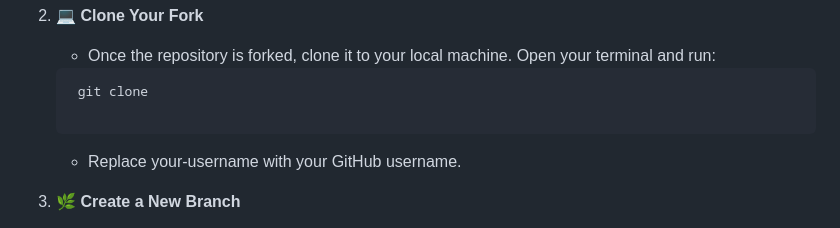
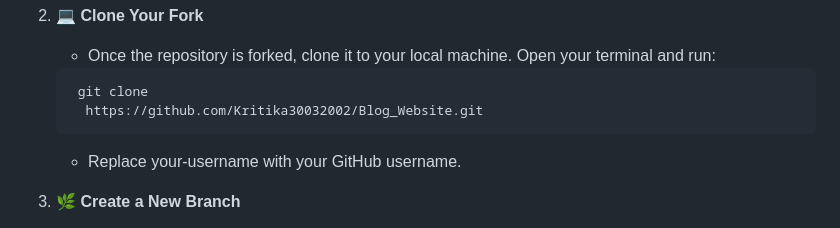
Before and after one commit to Kritika30032002/Blog_Website, a Markdown page: README.md, the part around the change. Rendered like a GitHub page.

````diff
--- a/README.md
+++ b/README.md
@@ -71,7 +71,7 @@ We’re excited to have you contribute to this project! Follow these simple step
    - Once the repository is forked, clone it to your local machine. Open your terminal and run:
     ``` bash
      git clone
-
+      https://github.com/Kritika30032002/Blog_Website.git
     ```
 
    - Replace your-username with your GitHub username.
````
